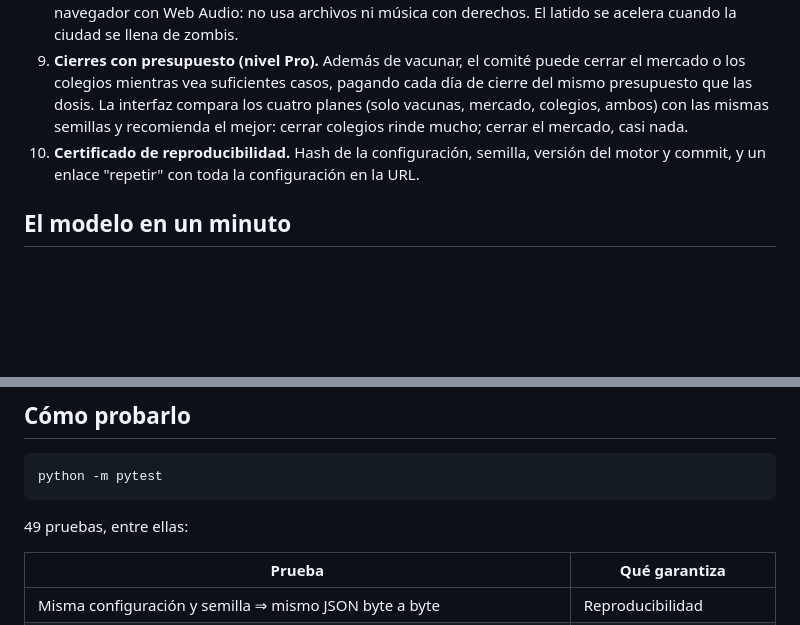
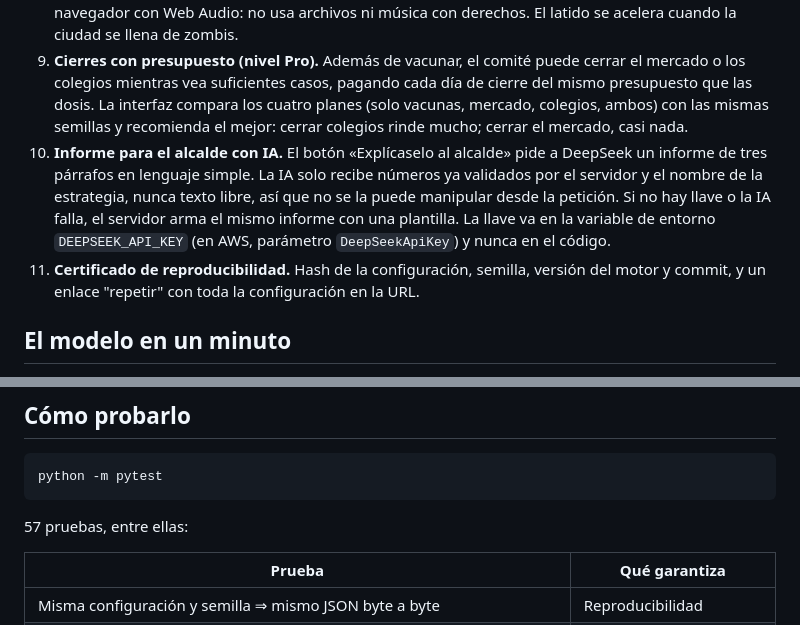
Before and after one commit to Steven-Bendack/spookython-plaga-zombie, a Markdown page: README.md, 2 parts joined by grey strips. Drawn GitHub-style; blank space fills up the shorter version.

Commit message:
docs: mayor's AI report and test count

````diff
--- a/README.md
+++ b/README.md
@@ -19,7 +19,8 @@
 7. **Mapa animado de Manta.** Vuelo de Ecuador a Manta y, día por día, cada persona mordida de la **corrida típica** (la mediana de personas salvadas) se enciende sobre el mapa real, con contadores y titulares de lo que pasa en la corrida ("la plaga llega a Tarqui", "ya va el 25 % de la ciudad"…). Se compara sin intervenir, azar y la estrategia.
 8. **Intro con música propia.** La banda sonora (zumbido grave, latido y viento) se genera en vivo en el navegador con Web Audio: no usa archivos ni música con derechos. El latido se acelera cuando la ciudad se llena de zombis.
 9. **Cierres con presupuesto (nivel Pro).** Además de vacunar, el comité puede cerrar el mercado o los colegios mientras vea suficientes casos, pagando cada día de cierre del mismo presupuesto que las dosis. La interfaz compara los cuatro planes (solo vacunas, mercado, colegios, ambos) con las mismas semillas y recomienda el mejor: cerrar colegios rinde mucho; cerrar el mercado, casi nada.
-10. **Certificado de reproducibilidad.** Hash de la configuración, semilla, versión del motor y commit, y un enlace "repetir" con toda la configuración en la URL.
+10. **Informe para el alcalde con IA.** El botón «Explícaselo al alcalde» pide a DeepSeek un informe de tres párrafos en lenguaje simple. La IA solo recibe números ya validados por el servidor y el nombre de la estrategia, nunca texto libre, así que no se la puede manipular desde la petición. Si no hay llave o la IA falla, el servidor arma el mismo informe con una plantilla. La llave va en la variable de entorno `DEEPSEEK_API_KEY` (en AWS, parámetro `DeepSeekApiKey`) y nunca en el código.
+11. **Certificado de reproducibilidad.** Hash de la configuración, semilla, versión del motor y commit, y un enlace "repetir" con toda la configuración en la URL.
 
 ## El modelo en un minuto
 
@@ -91,7 +92,7 @@ python scripts/precompute.py          # map, jury, real, fiction
 python -m pytest
 ```
 
-49 pruebas, entre ellas:
+57 pruebas, entre ellas:
 
 | Prueba | Qué garantiza |
 |---|---|
````
